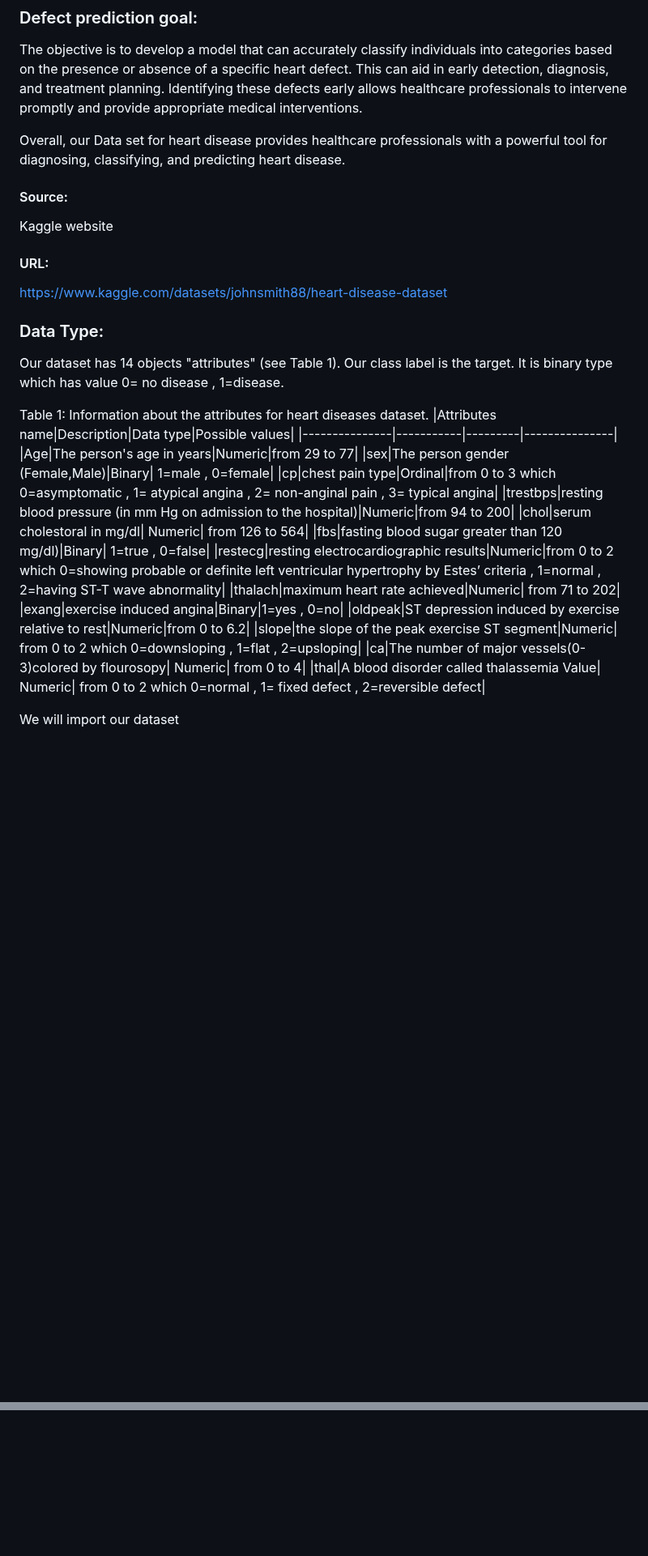
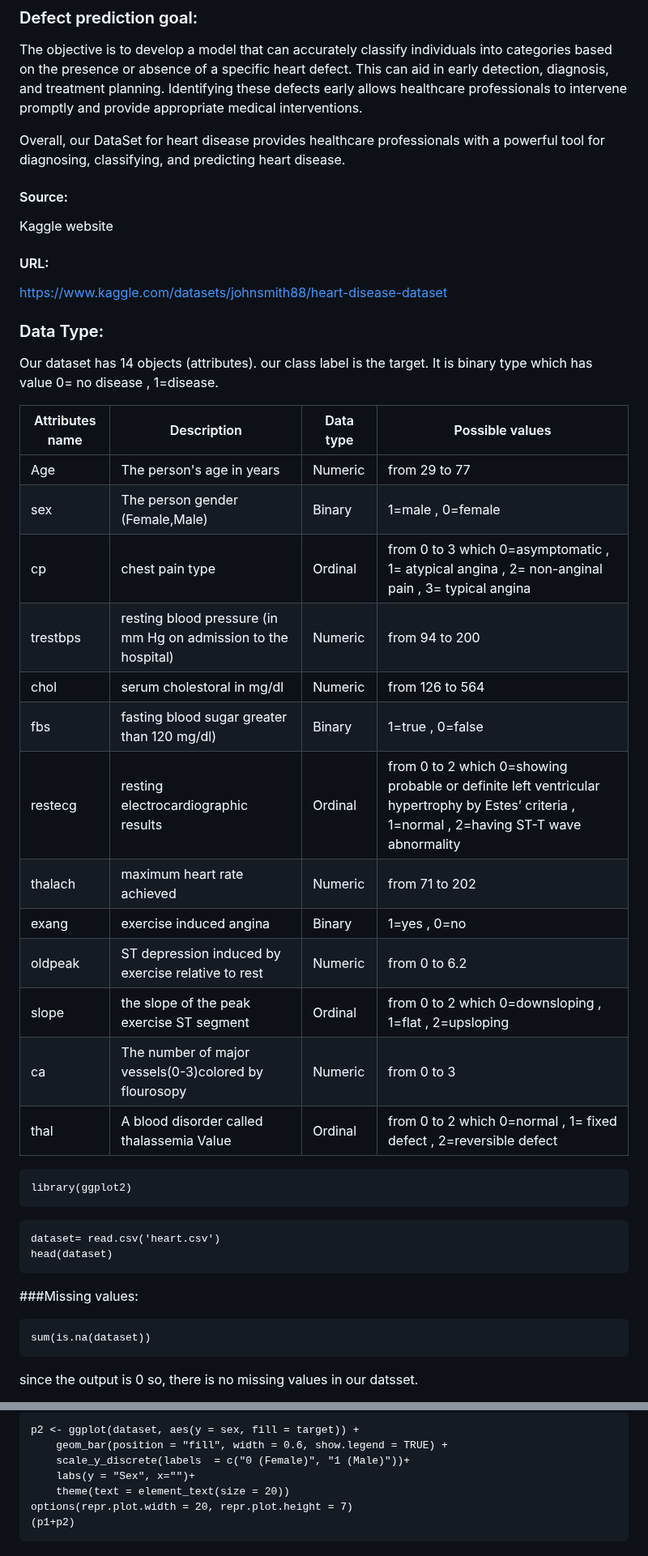
Before and after one commit to SulizLina/Heart-Disease, a Markdown page: heartdisease.md, 2 parts joined by grey strips. Shown at 81% size. GitHub-like rendering; blank space fills up the shorter version.

````diff
--- a/heartdisease.md
+++ b/heartdisease.md
@@ -12,7 +12,7 @@ The aim is to predict whether a person is at risk of having a certain type or le
 
 The objective is to develop a model that can accurately classify individuals into categories based on the presence or absence of a specific heart defect. This can aid in early detection, diagnosis, and treatment planning. Identifying these defects early allows healthcare professionals to intervene promptly and provide appropriate medical interventions.
 
-Overall, our Data set for heart disease provides healthcare professionals with a powerful tool for diagnosing, classifying, and predicting heart disease.
+Overall, our DataSet for heart disease provides healthcare professionals with a powerful tool for diagnosing, classifying, and predicting heart disease.
 
 #### Source:
 Kaggle website
@@ -22,10 +22,9 @@ https://www.kaggle.com/datasets/johnsmith88/heart-disease-dataset
 
 
 ### Data Type:
-Our dataset has 14 objects "attributes" (see Table 1).
-Our class label is the target. It is binary type which has value 0= no disease , 1=disease.
+Our dataset has 14 objects (attributes).
+our class label is the target. It is binary type which has value 0= no disease , 1=disease.
 
-Table 1: Information about the attributes for heart diseases dataset.
 |Attributes name|Description|Data type|Possible values|
 |---------------|-----------|---------|---------------|
 |Age|The person's age in years|Numeric|from 29 to 77|
@@ -34,12 +33,26 @@ Table 1: Information about the attributes for heart diseases dataset.
 |trestbps|resting blood pressure (in mm Hg on admission to the hospital)|Numeric|from 94 to 200|
 |chol|serum cholestoral in mg/dl| Numeric| from 126 to 564|
 |fbs|fasting blood sugar greater than 120 mg/dl)|Binary| 1=true , 0=false|
-|restecg|resting electrocardiographic results|Numeric|from 0 to 2 which 0=showing probable or definite left ventricular hypertrophy by Estes’ criteria , 1=normal , 2=having ST-T wave abnormality|
+|restecg|resting electrocardiographic results|Ordinal|from 0 to 2 which 0=showing probable or definite left ventricular hypertrophy by Estes’ criteria , 1=normal , 2=having ST-T wave abnormality|
 |thalach|maximum heart rate achieved|Numeric| from 71 to 202|
 |exang|exercise induced angina|Binary|1=yes , 0=no|
 |oldpeak|ST depression induced by exercise relative to rest|Numeric|from 0 to 6.2|
-|slope|the slope of the peak exercise ST segment|Numeric| from 0 to 2 which 0=downsloping , 1=flat , 2=upsloping|
-|ca|The number of major vessels(0-3)colored by flourosopy| Numeric| from 0 to 4|
-|thal|A blood disorder called thalassemia Value| Numeric| from 0 to 2 which 0=normal , 1= fixed defect , 2=reversible defect|
+|slope|the slope of the peak exercise ST segment|Ordinal| from 0 to 2 which 0=downsloping , 1=flat , 2=upsloping|
+|ca|The number of major vessels(0-3)colored by flourosopy| Numeric| from 0 to 3|
+|thal|A blood disorder called thalassemia Value|Ordinal| from 0 to 2 which 0=normal , 1= fixed defect , 2=reversible defect|
 
-We will import our dataset
+```{r}
+library(ggplot2)
+```
+
+
+```{r}
+dataset= read.csv('heart.csv')
+head(dataset)
+```
+###Missing values:
+```{r}
+sum(is.na(dataset))
+```
+since the output is 0 so, there is no missing values in our datsset.
+
@@ -45,0 +144,9 @@ We will import our dataset
+```{r}
+p2 <- ggplot(dataset, aes(y = sex, fill = target)) +
+    geom_bar(position = "fill", width = 0.6, show.legend = TRUE) +
+    scale_y_discrete(labels  = c("0 (Female)", "1 (Male)"))+
+    labs(y = "Sex", x="")+
+    theme(text = element_text(size = 20))
+options(repr.plot.width = 20, repr.plot.height = 7)
+(p1+p2)
+```
````
Also changed, not shown: other parts of heartdisease.md (+85 -0 lines).
